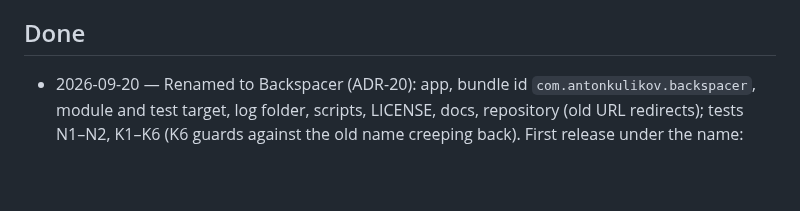
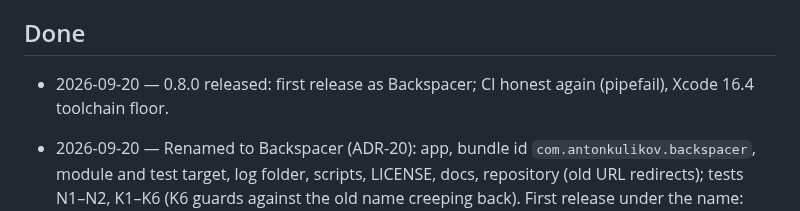
Before and after one commit to anton-g-kulikov/backspacer, a Markdown page: _meta/project-task-list.md, the part around the change. GitHub-like rendering; blank space fills up the shorter version.

Commit message:
Release 0.8.0
Co-Authored-By: Claude Opus 5 <noreply@anthropic.com>

```diff
--- a/_meta/project-task-list.md
+++ b/_meta/project-task-list.md
@@ -52,6 +52,7 @@ From the 0.1.0 README:
 
 ## Done
 
+- 2026-09-20 — 0.8.0 released: first release as Backspacer; CI honest again (pipefail), Xcode 16.4 toolchain floor.
 - 2026-09-20 — Renamed to Backspacer (ADR-20): app, bundle id `com.antonkulikov.backspacer`, module and test target, log folder, scripts, LICENSE, docs, repository (old URL redirects); tests N1–N2, K1–K6 (K6 guards against the old name creeping back). First release under the name: 0.8.0.
 - 2026-09-20 — CI honest again: `shell: bash` (pipefail) — `swift test | tail` had masked `error: fatalError` on Xcode 16.4 since R23, three hollow green runs; the folder picker's main-actor isolation made explicit for the Swift 6.0 compiler (verified on the runner via PR #2; no local Xcode 16).
 - 2026-09-20 — CI package guard fixed: the v0.7.0 tag run died with `error: fatalError` (native `swift build` after a universal one, Swift 6.0 toolchain); the step now builds `UNIVERSAL=1` and runs on every push.
```
Also changed, not shown: CHANGELOG.md (+1 -1 lines).
